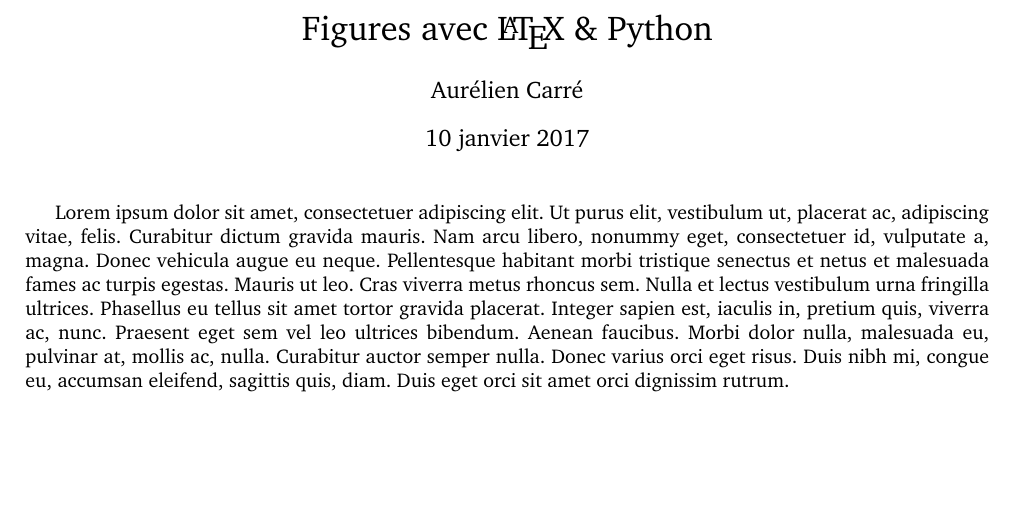
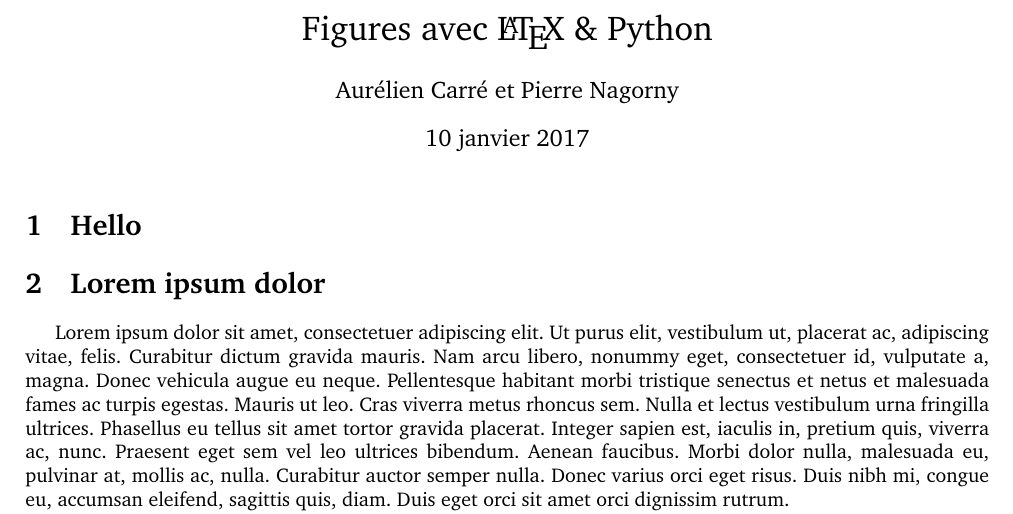
Before and after one commit to aureliencarre/Formation-LaTeX, a LaTeX document (Latex et python.tex): part of page 1 of 4, cut so that both start at the same text, the shorter picture padded with empty space. Compiled offline with pdfLaTeX.

Commit message:
ajout section

```diff
--- a/Latex et python.tex
+++ b/Latex et python.tex
@@ -11,9 +11,13 @@
 \usepackage{lipsum}
 
 \title{Figures avec \LaTeX \ \& Python}
-\author{Aurélien Carré}
+\author{Aurélien Carré et Pierre Nagorny}
 \begin{document}
 \maketitle
+
+\section{Hello}
+
+\section{Lorem ipsum dolor}
 
 \lipsum[1-13]
 
```
Also changed, not shown: Latex et python.pdf (added), 3 other files.
